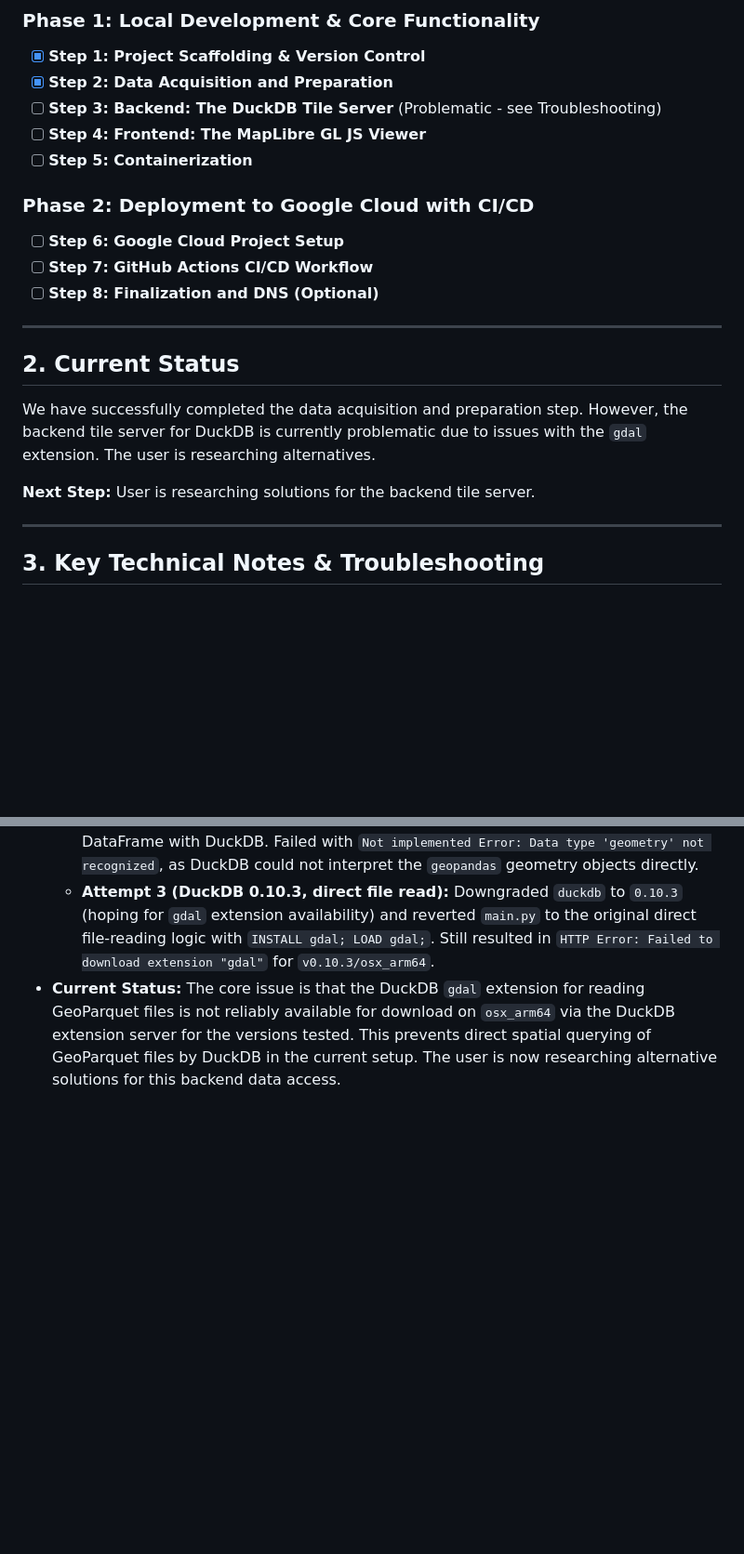
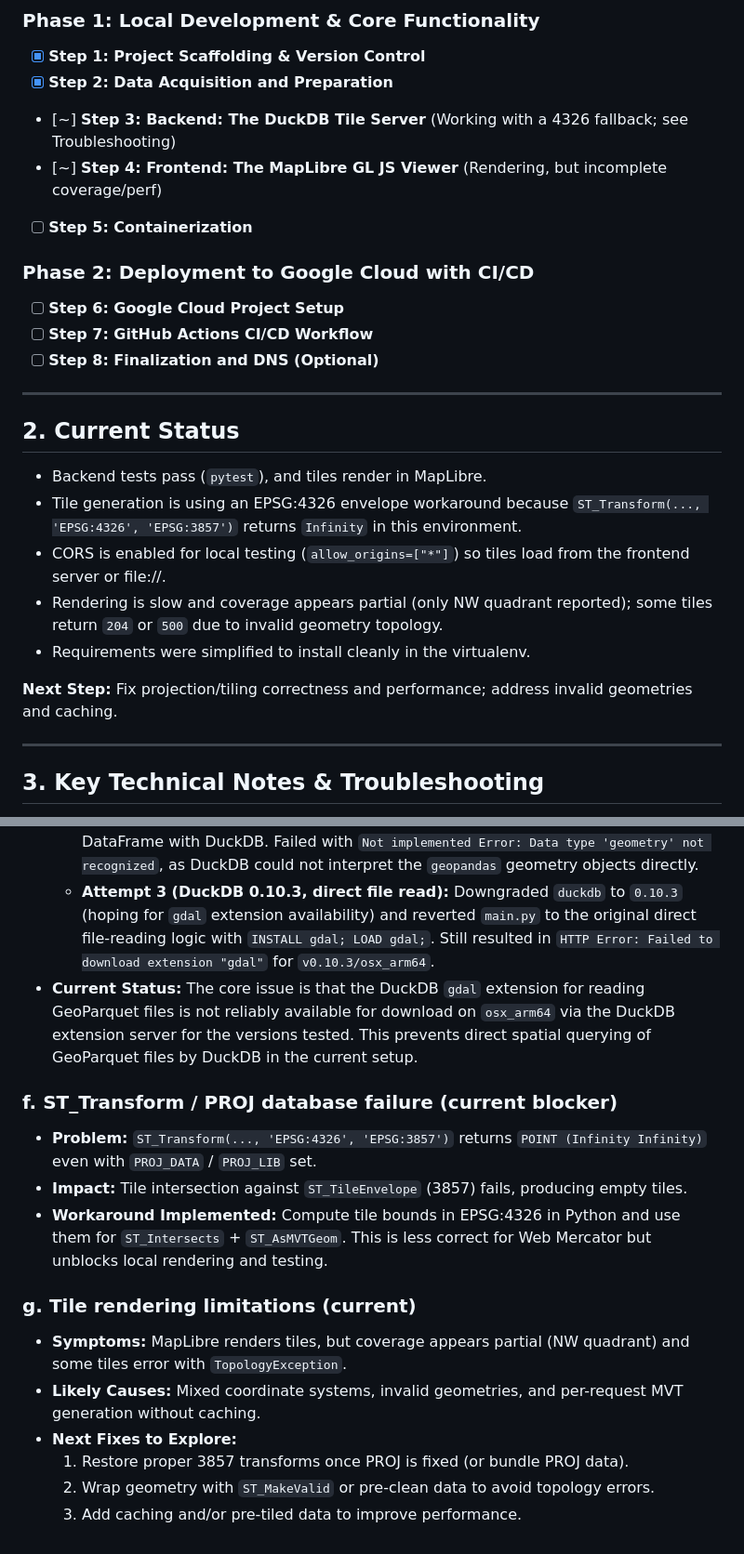
Before and after one commit to plablo09/gemini-mbtiles, a Markdown page: PROJECT_STATUS.md, 2 parts joined by grey strips. Shown at 93% size. Rendered like a GitHub page; blank space fills up the shorter version.

Commit message:
docs: update repo guidelines and status

```diff
--- a/PROJECT_STATUS.md
+++ b/PROJECT_STATUS.md
@@ -9,8 +9,8 @@ This document tracks the execution plan, progress, and key technical solutions f
 ### Phase 1: Local Development & Core Functionality
 -   [x] **Step 1: Project Scaffolding & Version Control**
 -   [x] **Step 2: Data Acquisition and Preparation**
--   [ ] **Step 3: Backend: The DuckDB Tile Server** (Problematic - see Troubleshooting)
--   [ ] **Step 4: Frontend: The MapLibre GL JS Viewer**
+-   [~] **Step 3: Backend: The DuckDB Tile Server** (Working with a 4326 fallback; see Troubleshooting)
+-   [~] **Step 4: Frontend: The MapLibre GL JS Viewer** (Rendering, but incomplete coverage/perf)
 -   [ ] **Step 5: Containerization**
 
 ### Phase 2: Deployment to Google Cloud with CI/CD
@@ -22,9 +22,13 @@ This document tracks the execution plan, progress, and key technical solutions f
 
 ## 2. Current Status
 
-We have successfully completed the data acquisition and preparation step. However, the backend tile server for DuckDB is currently problematic due to issues with the `gdal` extension. The user is researching alternatives.
+- Backend tests pass (`pytest`), and tiles render in MapLibre.
+- Tile generation is using an EPSG:4326 envelope workaround because `ST_Transform(..., 'EPSG:4326', 'EPSG:3857')` returns `Infinity` in this environment.
+- CORS is enabled for local testing (`allow_origins=["*"]`) so tiles load from the frontend server or file://.
+- Rendering is slow and coverage appears partial (only NW quadrant reported); some tiles return `204` or `500` due to invalid geometry topology.
+- Requirements were simplified to install cleanly in the virtualenv.
 
-**Next Step:** User is researching solutions for the backend tile server.
+**Next Step:** Fix projection/tiling correctness and performance; address invalid geometries and caching.
 
 ---
 
@@ -54,4 +58,19 @@ This section documents important solutions to issues encountered during setup.
     -   **Attempt 1 (DuckDB 1.4.3, direct file read):** Failed with `Binder Error: No extension found that is capable of reading the file...`. The `gdal` extension failed to download from DuckDB's extension server for `v1.4.3/osx_arm64`.
     -   **Attempt 2 (DuckDB 1.4.3, `geopandas` in-memory load):** Refactored `main.py` to load GeoParquet into `geopandas` DataFrame at startup and query this in-memory DataFrame with DuckDB. Failed with `Not implemented Error: Data type 'geometry' not recognized`, as DuckDB could not interpret the `geopandas` geometry objects directly.
     -   **Attempt 3 (DuckDB 0.10.3, direct file read):** Downgraded `duckdb` to `0.10.3` (hoping for `gdal` extension availability) and reverted `main.py` to the original direct file-reading logic with `INSTALL gdal; LOAD gdal;`. Still resulted in `HTTP Error: Failed to download extension "gdal"` for `v0.10.3/osx_arm64`.
--   **Current Status:** The core issue is that the DuckDB `gdal` extension for reading GeoParquet files is not reliably available for download on `osx_arm64` via the DuckDB extension server for the versions tested. This prevents direct spatial querying of GeoParquet files by DuckDB in the current setup. The user is now researching alternative solutions for this backend data access.
+-   **Current Status:** The core issue is that the DuckDB `gdal` extension for reading GeoParquet files is not reliably available for download on `osx_arm64` via the DuckDB extension server for the versions tested. This prevents direct spatial querying of GeoParquet files by DuckDB in the current setup.
+
+### f. ST_Transform / PROJ database failure (current blocker)
+
+-   **Problem:** `ST_Transform(..., 'EPSG:4326', 'EPSG:3857')` returns `POINT (Infinity Infinity)` even with `PROJ_DATA` / `PROJ_LIB` set.
+-   **Impact:** Tile intersection against `ST_TileEnvelope` (3857) fails, producing empty tiles.
+-   **Workaround Implemented:** Compute tile bounds in EPSG:4326 in Python and use them for `ST_Intersects` + `ST_AsMVTGeom`. This is less correct for Web Mercator but unblocks local rendering and testing.
+
+### g. Tile rendering limitations (current)
+
+-   **Symptoms:** MapLibre renders tiles, but coverage appears partial (NW quadrant) and some tiles error with `TopologyException`.
+-   **Likely Causes:** Mixed coordinate systems, invalid geometries, and per-request MVT generation without caching.
+-   **Next Fixes to Explore:**
+    1.  Restore proper 3857 transforms once PROJ is fixed (or bundle PROJ data).
+    2.  Wrap geometry with `ST_MakeValid` or pre-clean data to avoid topology errors.
+    3.  Add caching and/or pre-tiled data to improve performance.
```
Also changed, not shown: other parts of PROJECT_STATUS.md (+1 -1 lines), AGENTS.md (added, +37 -0 lines).
